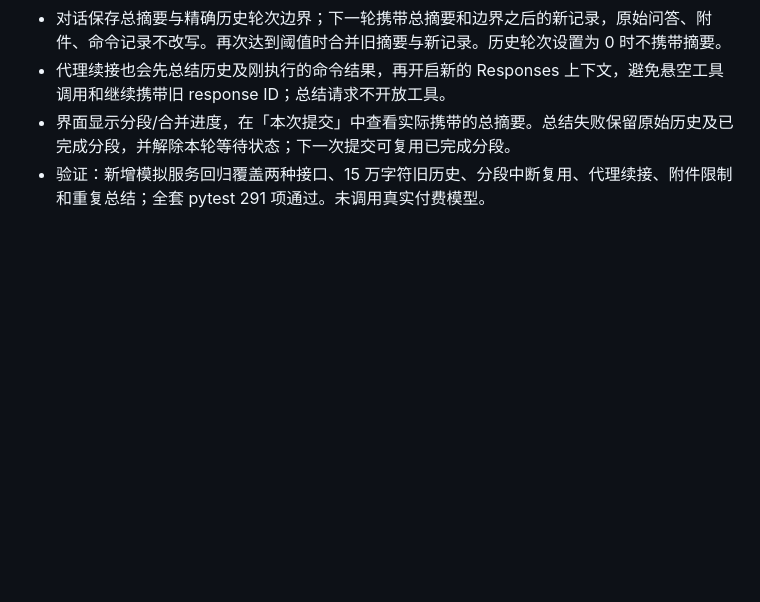
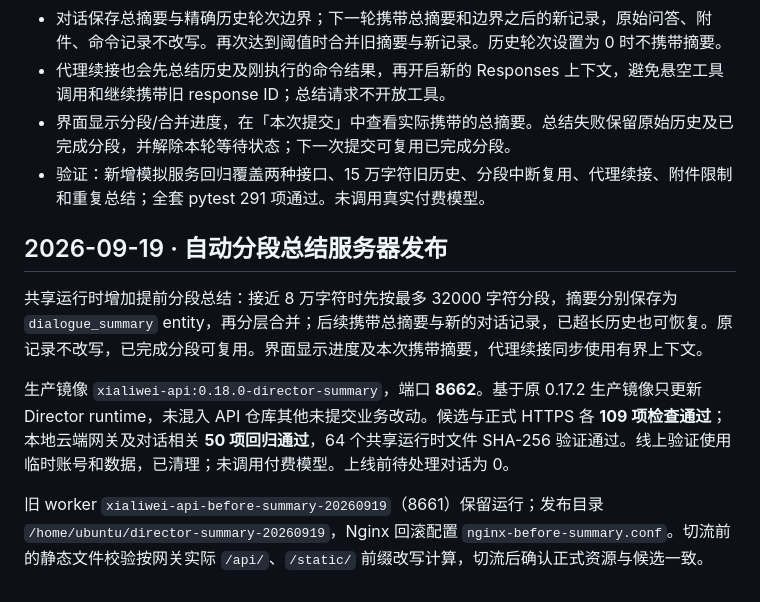
Before and after one commit to hotpoor/hotpoor_director, a Markdown page: DEVELOPMENT_LOG.md, the part around the change. Rendered like a GitHub page; blank space fills up the shorter version.

Commit message:
docs: record production deployment of dialogue summaries

```diff
--- a/DEVELOPMENT_LOG.md
+++ b/DEVELOPMENT_LOG.md
@@ -709,3 +709,11 @@ SKILL 补入失败历史、无状态工具续接、命令停止平台差异、cw
 - 代理续接也会先总结历史及刚执行的命令结果，再开启新的 Responses 上下文，避免悬空工具调用和继续携带旧 response ID；总结请求不开放工具。
 - 界面显示分段/合并进度，在「本次提交」中查看实际携带的总摘要。总结失败保留原始历史及已完成分段，并解除本轮等待状态；下一次提交可复用已完成分段。
 - 验证：新增模拟服务回归覆盖两种接口、15 万字符旧历史、分段中断复用、代理续接、附件限制和重复总结；全套 pytest 291 项通过。未调用真实付费模型。
+
+## 2026-09-19 · 自动分段总结服务器发布
+
+共享运行时增加提前分段总结：接近 8 万字符时先按最多 32000 字符分段，摘要分别保存为 `dialogue_summary` entity，再分层合并；后续携带总摘要与新的对话记录，已超长历史也可恢复。原记录不改写，已完成分段可复用。界面显示进度及本次携带摘要，代理续接同步使用有界上下文。
+
+生产镜像 `xialiwei-api:0.18.0-director-summary`，端口 **8662**。基于原 0.17.2 生产镜像只更新 Director runtime，未混入 API 仓库其他未提交业务改动。候选与正式 HTTPS 各 **109 项检查通过**；本地云端网关及对话相关 **50 项回归通过**，64 个共享运行时文件 SHA-256 验证通过。线上验证使用临时账号和数据，已清理；未调用付费模型。上线前待处理对话为 0。
+
+旧 worker `xialiwei-api-before-summary-20260919`（8661）保留运行；发布目录 `/home/ubuntu/director-summary-20260919`，Nginx 回滚配置 `nginx-before-summary.conf`。切流前的静态文件校验按网关实际 `/api/`、`/static/` 前缀改写计算，切流后确认正式资源与候选一致。
```
